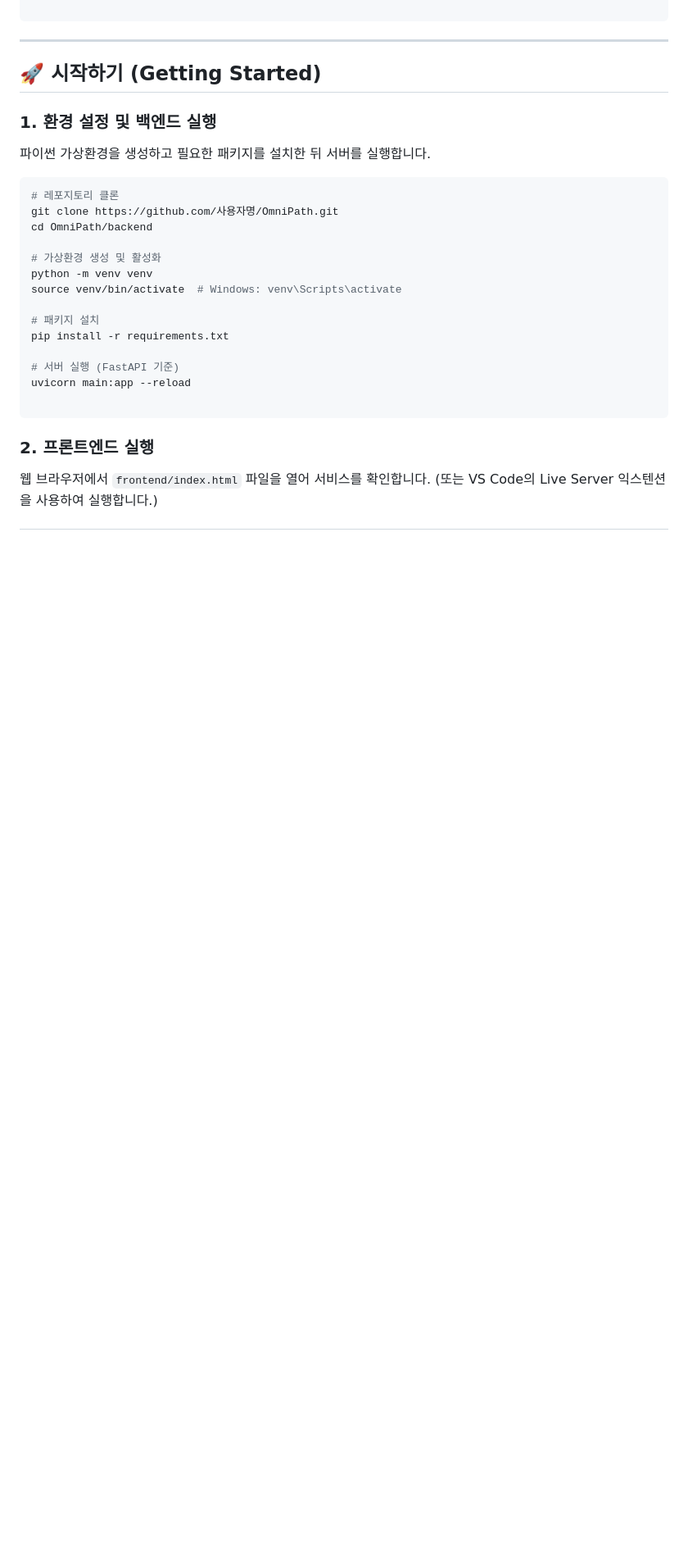
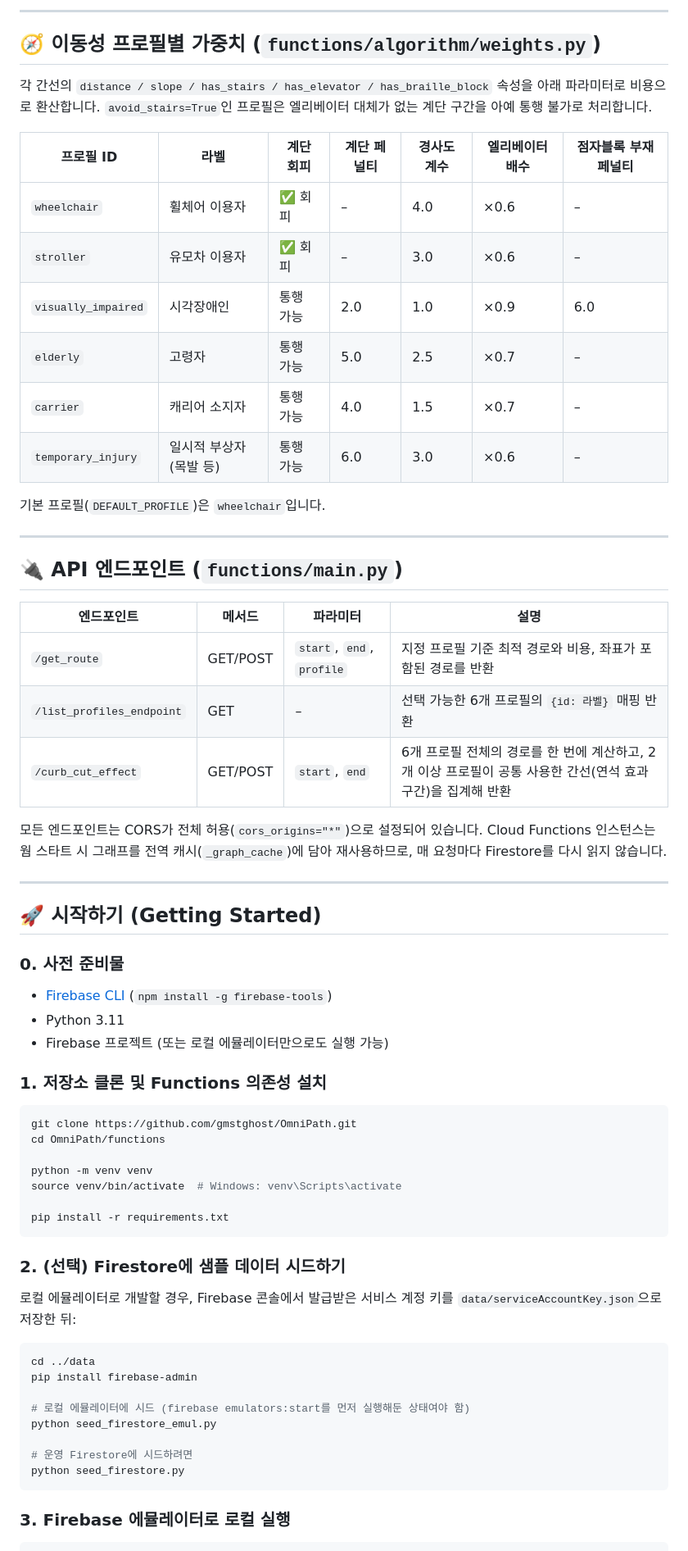
Before and after one commit to gmstghost/OmniPath, a Markdown page: README.md, the part around one of its changes. Shown at 82% size. Rendered like a GitHub page; blank space fills up the shorter version.

````diff
--- a/README.md
+++ b/README.md
@@ -73,32 +72,69 @@ OmniPath/
 
-```
+---
+
+## 🧭 이동성 프로필별 가중치 (`functions/algorithm/weights.py`)
+
+각 간선의 `distance / slope / has_stairs / has_elevator / has_braille_block` 속성을 아래 파라미터로 비용으로 환산합니다. `avoid_stairs=True`인 프로필은 엘리베이터 대체가 없는 계단 구간을 아예 통행 불가로 처리합니다.
+
+| 프로필 ID | 라벨 | 계단 회피 | 계단 페널티 | 경사도 계수 | 엘리베이터 배수 | 점자블록 부재 페널티 |
+|---|---|---|---|---|---|---|
+| `wheelchair` | 휠체어 이용자 | ✅ 회피 | – | 4.0 | ×0.6 | – |
+| `stroller` | 유모차 이용자 | ✅ 회피 | – | 3.0 | ×0.6 | – |
+| `visually_impaired` | 시각장애인 | 통행 가능 | 2.0 | 1.0 | ×0.9 | 6.0 |
+| `elderly` | 고령자 | 통행 가능 | 5.0 | 2.5 | ×0.7 | – |
+| `carrier` | 캐리어 소지자 | 통행 가능 | 4.0 | 1.5 | ×0.7 | – |
+| `temporary_injury` | 일시적 부상자(목발 등) | 통행 가능 | 6.0 | 3.0 | ×0.6 | – |
+
+기본 프로필(`DEFAULT_PROFILE`)은 `wheelchair`입니다.
+
+---
+
+## 🔌 API 엔드포인트 (`functions/main.py`)
+
+| 엔드포인트 | 메서드 | 파라미터 | 설명 |
+|---|---|---|---|
+| `/get_route` | GET/POST | `start`, `end`, `profile` | 지정 프로필 기준 최적 경로와 비용, 좌표가 포함된 경로를 반환 |
+| `/list_profiles_endpoint` | GET | – | 선택 가능한 6개 프로필의 `{id: 라벨}` 매핑 반환 |
+| `/curb_cut_effect` | GET/POST | `start`, `end` | 6개 프로필 전체의 경로를 한 번에 계산하고, 2개 이상 프로필이 공통 사용한 간선(연석 효과 구간)을 집계해 반환 |
+
+모든 엔드포인트는 CORS가 전체 허용(`cors_origins="*"`)으로 설정되어 있습니다. Cloud Functions 인스턴스는 웜 스타트 시 그래프를 전역 캐시(`_graph_cache`)에 담아 재사용하므로, 매 요청마다 Firestore를 다시 읽지 않습니다.
 
 ---
 
 ## 🚀 시작하기 (Getting Started)
 
-### 1. 환경 설정 및 백엔드 실행
+### 0. 사전 준비물
 
-파이썬 가상환경을 생성하고 필요한 패키지를 설치한 뒤 서버를 실행합니다.
+* [Firebase CLI](https://firebase.google.com/docs/cli) (`npm install -g firebase-tools`)
+* Python 3.11
+* Firebase 프로젝트 (또는 로컬 에뮬레이터만으로도 실행 가능)
+
+### 1. 저장소 클론 및 Functions 의존성 설치
 
 ```bash
-# 레포지토리 클론
-git clone https://github.com/사용자명/OmniPath.git
-cd OmniPath/backend
+git clone https://github.com/gmstghost/OmniPath.git
+cd OmniPath/functions
 
-# 가상환경 생성 및 활성화
 python -m venv venv
 source venv/bin/activate  # Windows: venv\Scripts\activate
 
-# 패키지 설치
 pip install -r requirements.txt
-
-# 서버 실행 (FastAPI 기준)
-uvicorn main:app --reload
-
 ```
 
-### 2. 프론트엔드 실행
+### 2. (선택) Firestore에 샘플 데이터 시드하기
 
-웹 브라우저에서 `frontend/index.html` 파일을 열어 서비스를 확인합니다.
-(또는 VS Code의 Live Server 익스텐션을 사용하여 실행합니다.)
+로컬 에뮬레이터로 개발할 경우, Firebase 콘솔에서 발급받은 서비스 계정 키를 `data/serviceAccountKey.json`으로 저장한 뒤:
+
+```bash
+cd ../data
+pip install firebase-admin
+
+# 로컬 에뮬레이터에 시드 (firebase emulators:start를 먼저 실행해둔 상태여야 함)
+python seed_firestore_emul.py
+
+# 운영 Firestore에 시드하려면
+python seed_firestore.py
+```
+
+### 3. Firebase 에뮬레이터로 로컬 실행
+
````
Also changed, not shown: other parts of README.md (+60 -41 lines).
